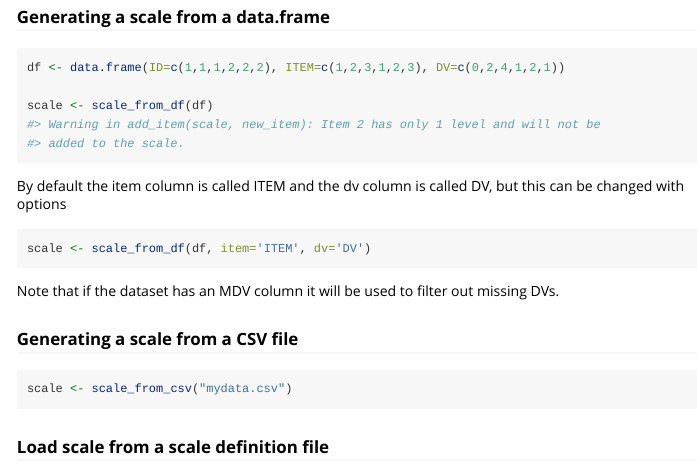
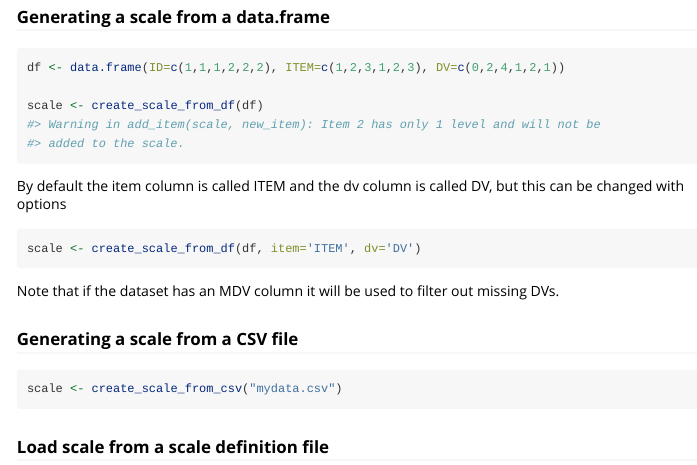
Before and after one commit to UUPharmacometrics/piraid, an R Markdown document (vignettes/nmIRT.Rmd): the page in a window 1100 px wide, from 960 px down. Rendered offline with R 4.5, knitr and Pandoc, with nearby package versions; some code elsewhere in the file could not run offline; long lines of code are wrapped; common packages that the code uses without loading them are loaded.

Commit message:
renamed scale_from_x to create_scale_from_x

````diff
--- a/R/irt_scale.R
+++ b/R/irt_scale.R
@@ -154,2 +154,3 @@ scale_from_csv <- function(file, item='ITEM', dv='DV', name=NULL, type=NULL){
     df <- read_dataset(file, item=item, dv=dv)
     df <- prepare_dataset(df)
+    scale <- create_scale_from_df(df, item, dv, name, type)
--- a/vignettes/nmIRT.Rmd
+++ b/vignettes/nmIRT.Rmd
@@ -50,19 +50,19 @@ items_by_type(scale, "binary")
 ```{r, fig.show='hold'}
 df <- data.frame(ID=c(1,1,1,2,2,2), ITEM=c(1,2,3,1,2,3), DV=c(0,2,4,1,2,1))
 
-scale <- scale_from_df(df)
+scale <- create_scale_from_df(df)
 ```
 
 By default the item column is called ITEM and the dv column is called DV, but this can be changed with options
 ```{r, eval=FALSE, fig.show='hold'}
-scale <- scale_from_df(df, item='ITEM', dv='DV')
+scale <- create_scale_from_df(df, item='ITEM', dv='DV')
 ```
 
 Note that if the dataset has an MDV column it will be used to filter out missing DVs.
 
 ### Generating a scale from a CSV file
 ```{r, eval=FALSE, fig.show='hold'}
-scale <- scale_from_csv("mydata.csv")
+scale <- create_scale_from_csv("mydata.csv")
 ```
 
 ### Load scale from a scale definition file
````
Also changed, not shown: R/irt_scale.R (7 more changed lines), 5 other files.
